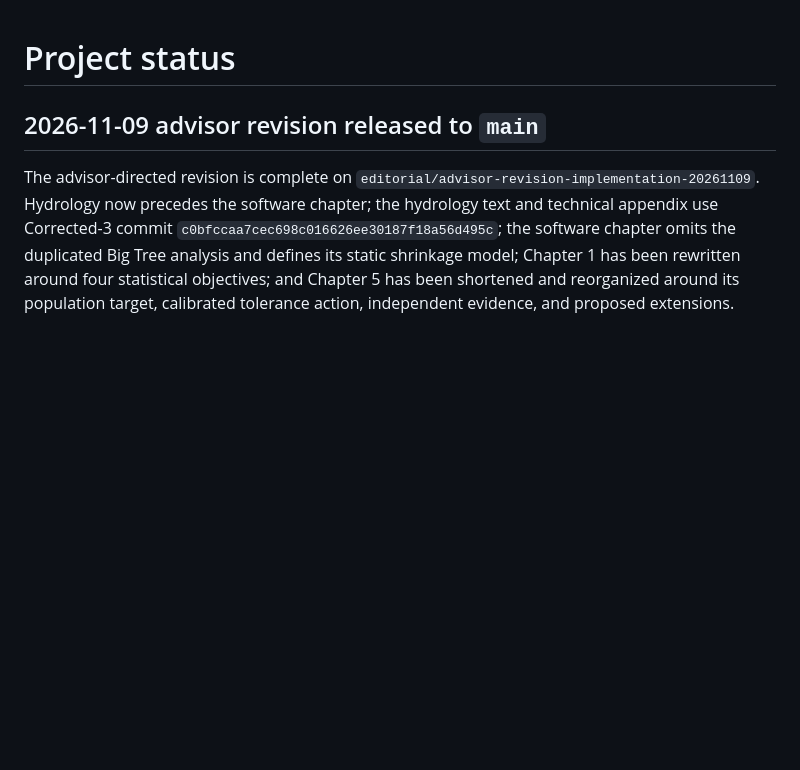
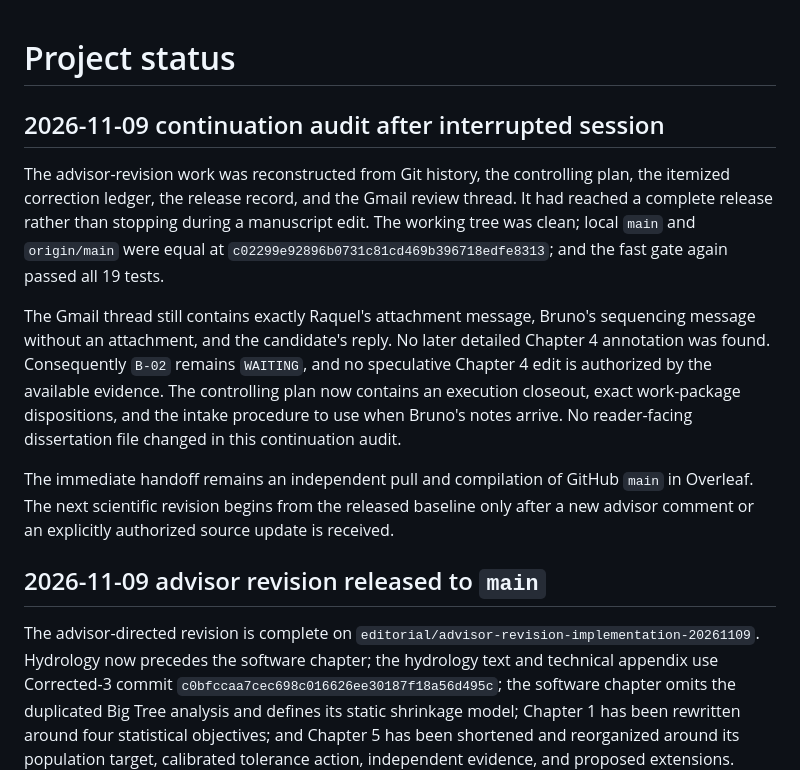
Before and after one commit to AntonioAPDL/UCSC-Dissertation-Antonio-Aguirre, a Markdown page: docs/STATUS.md, the part around the change. Drawn GitHub-style; blank space fills up the shorter version.

```diff
--- a/docs/STATUS.md
+++ b/docs/STATUS.md
@@ -1,4 +1,26 @@
 # Project status
+
+## 2026-11-09 continuation audit after interrupted session
+
+The advisor-revision work was reconstructed from Git history, the controlling
+plan, the itemized correction ledger, the release record, and the Gmail review
+thread. It had reached a complete release rather than stopping during a
+manuscript edit. The working tree was clean; local `main` and `origin/main`
+were equal at `c02299e92896b0731c81cd469b396718edfe8313`; and the fast gate
+again passed all 19 tests.
+
+The Gmail thread still contains exactly Raquel's attachment message, Bruno's
+sequencing message without an attachment, and the candidate's reply. No later
+detailed Chapter 4 annotation was found. Consequently `B-02` remains
+`WAITING`, and no speculative Chapter 4 edit is authorized by the available
+evidence. The controlling plan now contains an execution closeout, exact
+work-package dispositions, and the intake procedure to use when Bruno's notes
+arrive. No reader-facing dissertation file changed in this continuation audit.
+
+The immediate handoff remains an independent pull and compilation of GitHub
+`main` in Overleaf. The next scientific revision begins from the released
+baseline only after a new advisor comment or an explicitly authorized source
+update is received.
 
 ## 2026-11-09 advisor revision released to `main`
 
```
Also changed, not shown: docs/ASSISTANCE-LOG.md (+13 -0 lines), docs/advisor-revision-plan-20261109.md (+71 -7 lines).
